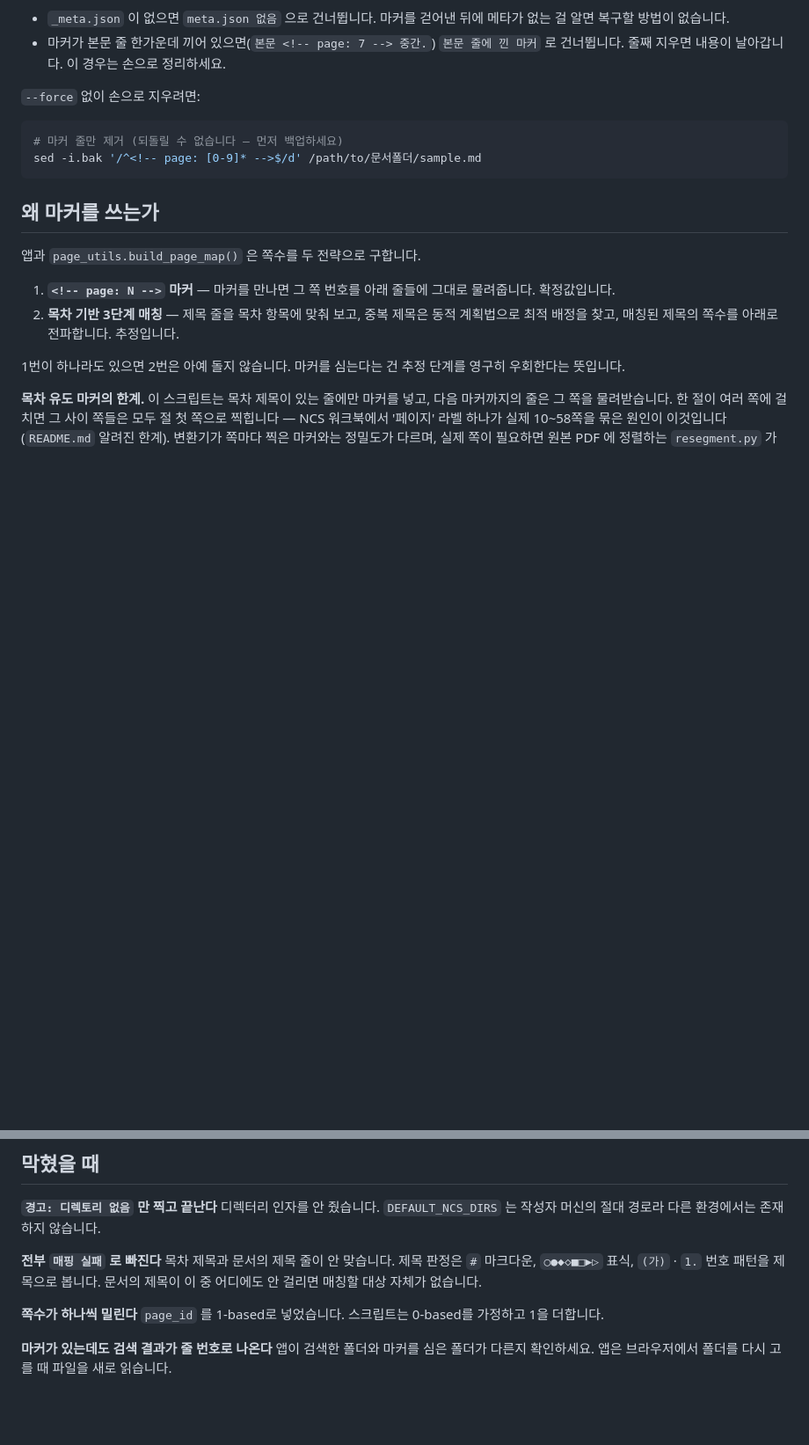
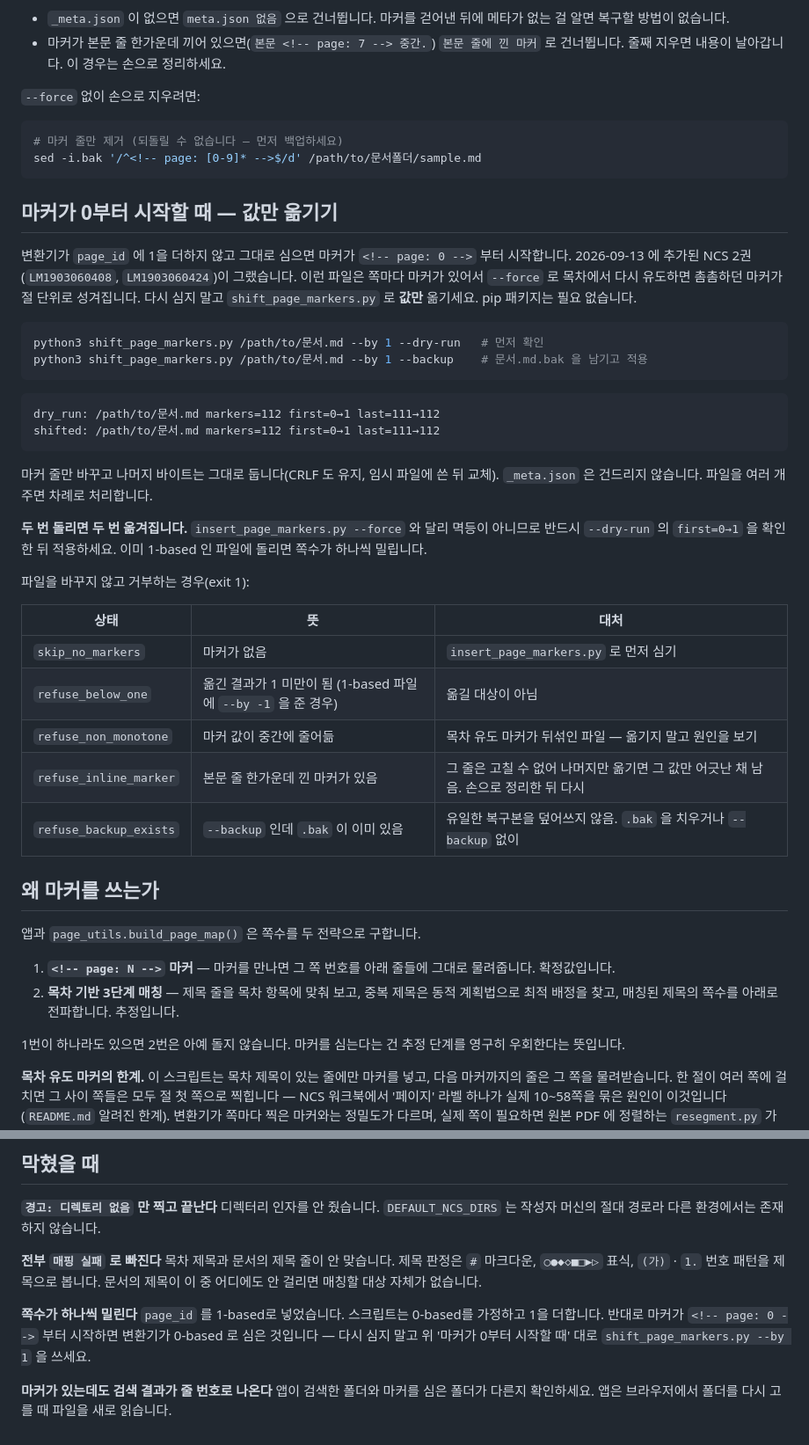
Before and after one commit to DrunkenZealnut/searchinmd, a Markdown page: docs/howto-page-markers.md, 2 parts joined by grey strips. Shown at 88% size. Rendered like a GitHub page; blank space fills up the shorter version.

````diff
--- a/docs/howto-page-markers.md
+++ b/docs/howto-page-markers.md
@@ -144,6 +144,34 @@ python3 insert_page_markers.py --force --backup /path/to/문서폴더
 sed -i.bak '/^<!-- page: [0-9]* -->$/d' /path/to/문서폴더/sample.md
 ```
 
+## 마커가 0부터 시작할 때 — 값만 옮기기
+
+변환기가 `page_id` 에 1을 더하지 않고 그대로 심으면 마커가 `<!-- page: 0 -->` 부터 시작합니다. 2026-09-13 에 추가된 NCS 2권(`LM1903060408`, `LM1903060424`)이 그랬습니다. 이런 파일은 쪽마다 마커가 있어서 `--force` 로 목차에서 다시 유도하면 촘촘하던 마커가 절 단위로 성겨집니다. 다시 심지 말고 `shift_page_markers.py` 로 **값만** 옮기세요. pip 패키지는 필요 없습니다.
+
+```bash
+python3 shift_page_markers.py /path/to/문서.md --by 1 --dry-run   # 먼저 확인
+python3 shift_page_markers.py /path/to/문서.md --by 1 --backup    # 문서.md.bak 을 남기고 적용
+```
+
+```
+dry_run: /path/to/문서.md markers=112 first=0→1 last=111→112
+shifted: /path/to/문서.md markers=112 first=0→1 last=111→112
+```
+
+마커 줄만 바꾸고 나머지 바이트는 그대로 둡니다(CRLF 도 유지, 임시 파일에 쓴 뒤 교체). `_meta.json` 은 건드리지 않습니다. 파일을 여러 개 주면 차례로 처리합니다.
+
+**두 번 돌리면 두 번 옮겨집니다.** `insert_page_markers.py --force` 와 달리 멱등이 아니므로 반드시 `--dry-run` 의 `first=0→1` 을 확인한 뒤 적용하세요. 이미 1-based 인 파일에 돌리면 쪽수가 하나씩 밀립니다.
+
+파일을 바꾸지 않고 거부하는 경우(exit 1):
+
+| 상태 | 뜻 | 대처 |
+|---|---|---|
+| `skip_no_markers` | 마커가 없음 | `insert_page_markers.py` 로 먼저 심기 |
+| `refuse_below_one` | 옮긴 결과가 1 미만이 됨 (1-based 파일에 `--by -1` 을 준 경우) | 옮길 대상이 아님 |
+| `refuse_non_monotone` | 마커 값이 중간에 줄어듦 | 목차 유도 마커가 뒤섞인 파일 — 옮기지 말고 원인을 보기 |
+| `refuse_inline_marker` | 본문 줄 한가운데 낀 마커가 있음 | 그 줄은 고칠 수 없어 나머지만 옮기면 그 값만 어긋난 채 남음. 손으로 정리한 뒤 다시 |
+| `refuse_backup_exists` | `--backup` 인데 `.bak` 이 이미 있음 | 유일한 복구본을 덮어쓰지 않음. `.bak` 을 치우거나 `--backup` 없이 |
+
 ## 왜 마커를 쓰는가
 
 앱과 `page_utils.build_page_map()` 은 쪽수를 두 전략으로 구합니다.
@@ -166,7 +194,7 @@ sed -i.bak '/^<!-- page: [0-9]* -->$/d' /path/to/문서폴더/sample.md
 목차 제목과 문서의 제목 줄이 안 맞습니다. 제목 판정은 `#` 마크다운, `○●◆◇■□▶▷` 표식, `(가)` · `1.` 번호 패턴을 제목으로 봅니다. 문서의 제목이 이 중 어디에도 안 걸리면 매칭할 대상 자체가 없습니다.
 
 **쪽수가 하나씩 밀린다**
-`page_id` 를 1-based로 넣었습니다. 스크립트는 0-based를 가정하고 1을 더합니다.
+`page_id` 를 1-based로 넣었습니다. 스크립트는 0-based를 가정하고 1을 더합니다. 반대로 마커가 `<!-- page: 0 -->` 부터 시작하면 변환기가 0-based 로 심은 것입니다 — 다시 심지 말고 위 '마커가 0부터 시작할 때' 대로 `shift_page_markers.py --by 1` 을 쓰세요.
 
 **마커가 있는데도 검색 결과가 줄 번호로 나온다**
 앱이 검색한 폴더와 마커를 심은 폴더가 다른지 확인하세요. 앱은 브라우저에서 폴더를 다시 고를 때 파일을 새로 읽습니다.
````
Also changed, not shown: CLAUDE.md (+3 -3 lines), README.md (+8 -4 lines).
